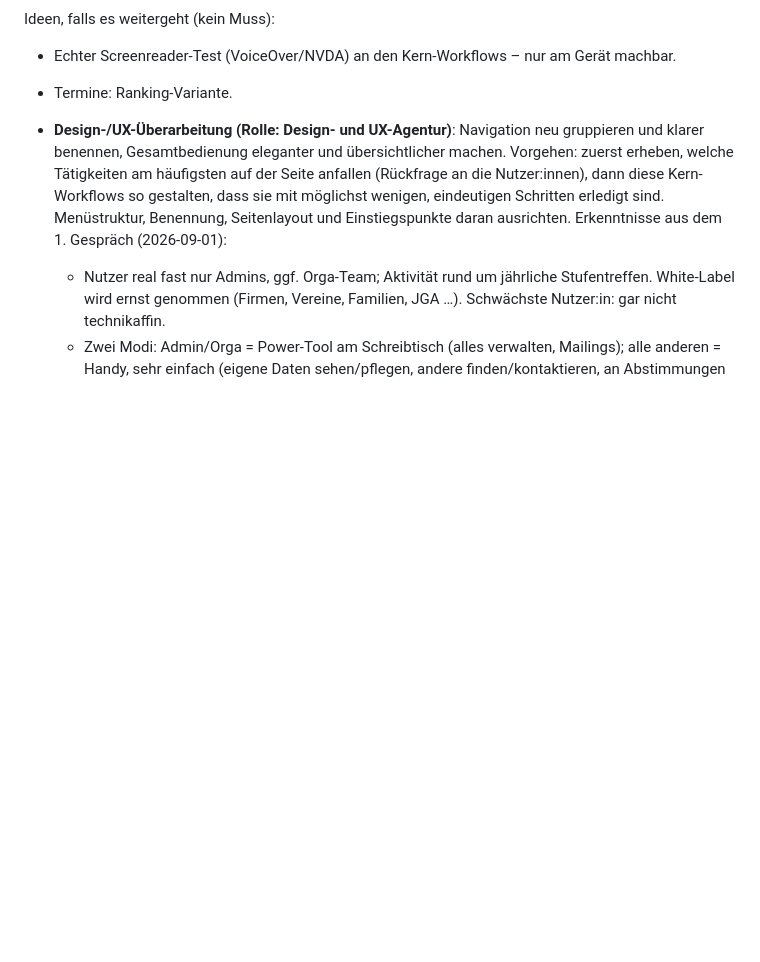
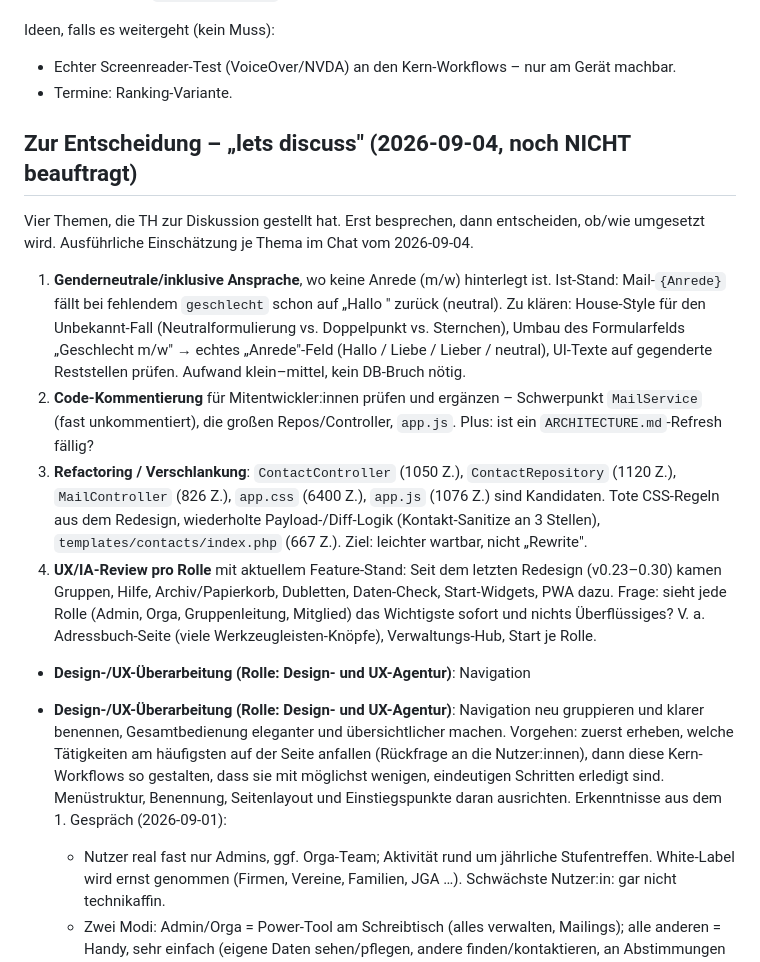
Before and after one commit to thx-2000/grueze, a Markdown page: TODO.md, the part around the change. GitHub-like rendering; blank space fills up the shorter version.

Commit message:
Backlog: vier Diskussionsthemen aufgenommen (Ansprache, Kommentare, Refactoring, UX-Review)

```diff
--- a/TODO.md
+++ b/TODO.md
@@ -48,6 +48,37 @@ Ideen, falls es weitergeht (kein Muss):
 - Echter Screenreader-Test (VoiceOver/NVDA) an den Kern-Workflows – nur am
   Gerät machbar.
 - Termine: Ranking-Variante.
+
+## Zur Entscheidung – „lets discuss" (2026-09-04, noch NICHT beauftragt)
+
+Vier Themen, die TH zur Diskussion gestellt hat. Erst besprechen, dann
+entscheiden, ob/wie umgesetzt wird. Ausführliche Einschätzung je Thema im
+Chat vom 2026-09-04.
+
+1. **Genderneutrale/inklusive Ansprache**, wo keine Anrede (m/w) hinterlegt
+   ist. Ist-Stand: Mail-`{Anrede}` fällt bei fehlendem `geschlecht` schon auf
+   „Hallo <Vorname>" zurück (neutral). Zu klären: House-Style für den
+   Unbekannt-Fall (Neutralformulierung vs. Doppelpunkt vs. Sternchen), Umbau
+   des Formularfelds „Geschlecht m/w" → echtes „Anrede"-Feld (Hallo / Liebe /
+   Lieber / neutral), UI-Texte auf gegenderte Reststellen prüfen. Aufwand
+   klein–mittel, kein DB-Bruch nötig.
+2. **Code-Kommentierung** für Mitentwickler:innen prüfen und ergänzen –
+   Schwerpunkt `MailService` (fast unkommentiert), die großen Repos/Controller,
+   `app.js`. Plus: ist ein `ARCHITECTURE.md`-Refresh fällig?
+3. **Refactoring / Verschlankung**: `ContactController` (1050 Z.),
+   `ContactRepository` (1120 Z.), `MailController` (826 Z.), `app.css`
+   (6400 Z.), `app.js` (1076 Z.) sind Kandidaten. Tote CSS-Regeln aus dem
+   Redesign, wiederholte Payload-/Diff-Logik (Kontakt-Sanitize an 3 Stellen),
+   `templates/contacts/index.php` (667 Z.). Ziel: leichter wartbar, nicht
+   „Rewrite".
+4. **UX/IA-Review pro Rolle** mit aktuellem Feature-Stand: Seit dem letzten
+   Redesign (v0.23–0.30) kamen Gruppen, Hilfe, Archiv/Papierkorb, Dubletten,
+   Daten-Check, Start-Widgets, PWA dazu. Frage: sieht jede Rolle (Admin, Orga,
+   Gruppenleitung, Mitglied) das Wichtigste sofort und nichts Überflüssiges?
+   V. a. Adressbuch-Seite (viele Werkzeugleisten-Knöpfe), Verwaltungs-Hub,
+   Start je Rolle.
+
+- **Design-/UX-Überarbeitung (Rolle: Design- und UX-Agentur)**: Navigation
 
 - **Design-/UX-Überarbeitung (Rolle: Design- und UX-Agentur)**: Navigation
   neu gruppieren und klarer benennen, Gesamtbedienung eleganter und
```
